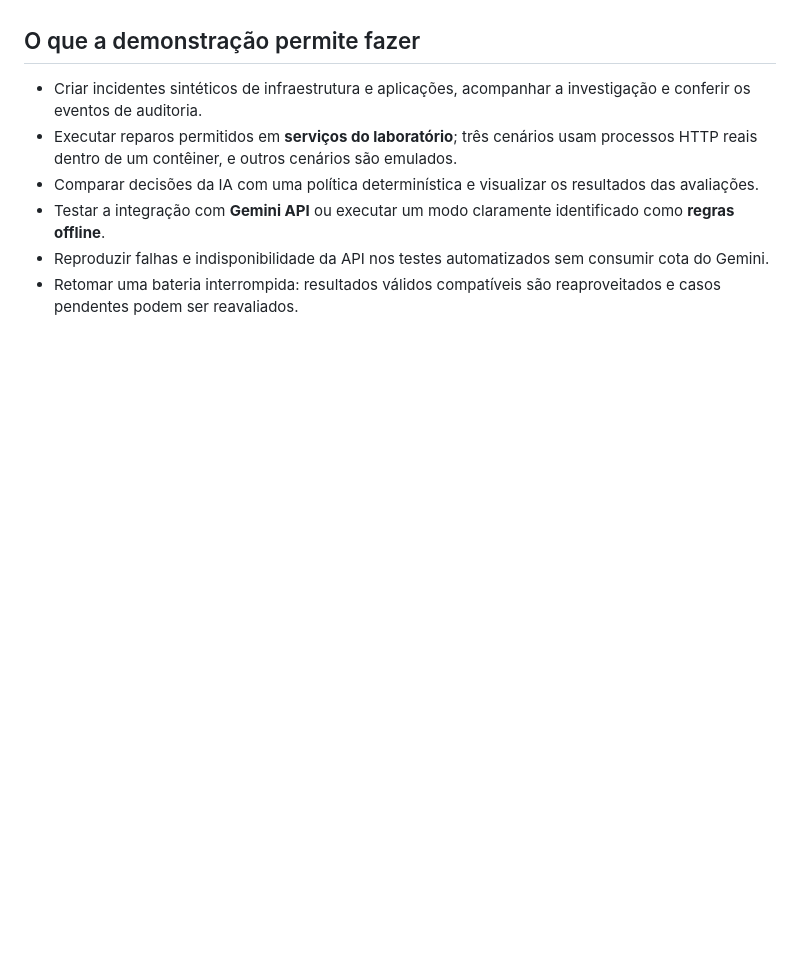
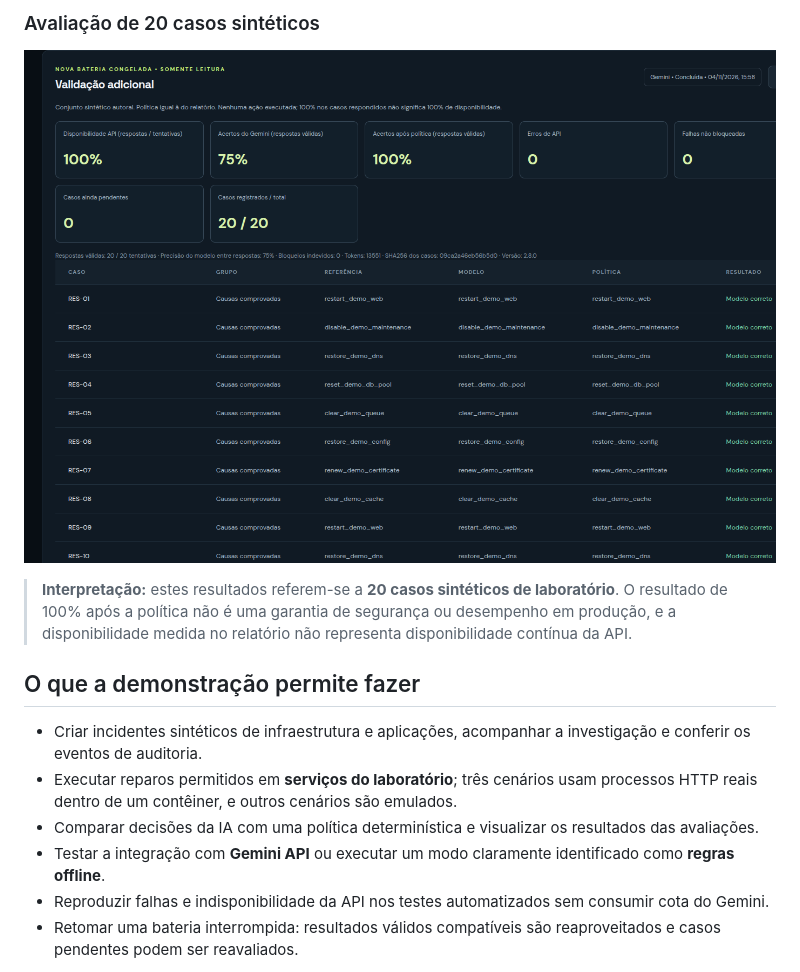
Before and after one commit to Brun0MN/ResolveAI, a Markdown page: README.md, the part around one of its changes. Rendered like a GitHub page; pictures changed too: docs/images/avaliacao.png (added); blank space fills up the shorter version.

```diff
--- a/README.md
+++ b/README.md
@@ -8,3 +22,9 @@ O objetivo é demonstrar **automação responsável**, com decisões auditáveis
+### Avaliação de 20 casos sintéticos
+
+![Relatório de avaliação: 75% de acerto do Gemini e 100% após a política nos casos sintéticos respondidos](docs/images/avaliacao.png)
+
+> **Interpretação:** estes resultados referem-se a **20 casos sintéticos de laboratório**. O resultado de 100% após a política não é uma garantia de segurança ou desempenho em produção, e a disponibilidade medida no relatório não representa disponibilidade contínua da API.
+<!-- resolveai-screenshots:end -->
 
 ## O que a demonstração permite fazer
 
```
Also changed, not shown: other parts of README.md (+14 -0 lines), docs/images/diagnostico.png (added), docs/images/painel.png (added).
